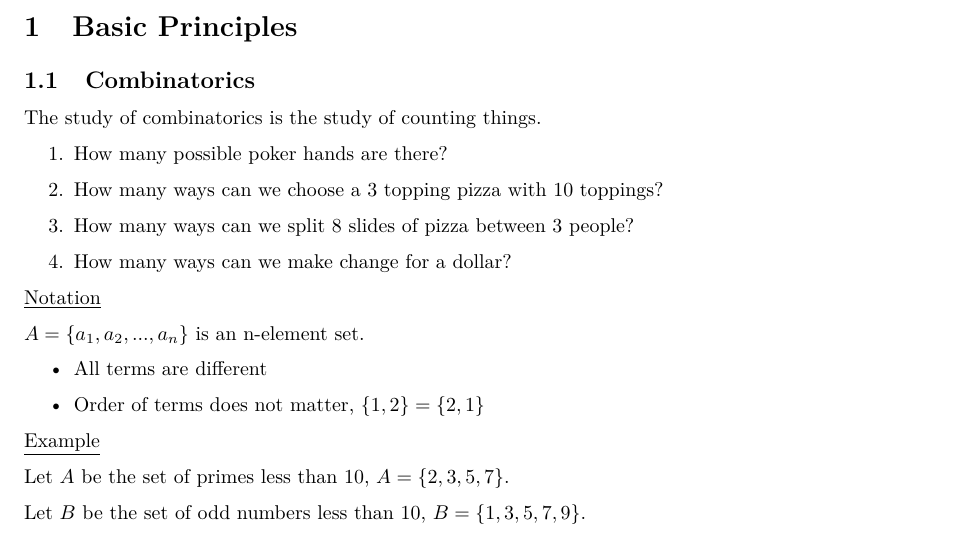
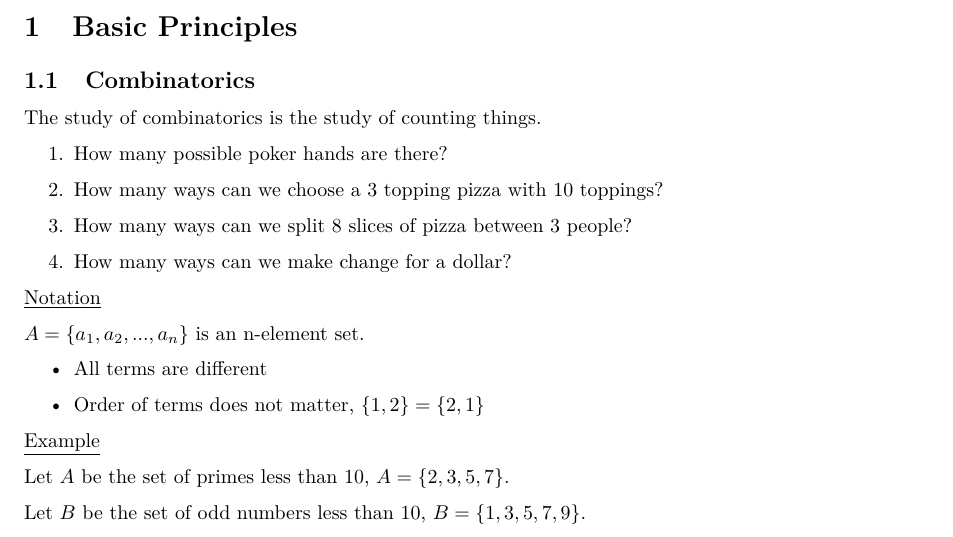
Before and after one commit to JaidenRatti/university-notes, a LaTeX document (MATH239/MATH239-Enumerative_Combinatorics.tex): part of page 3 of 35, cut so that both start at the same text. Compiled offline with pdfLaTeX.

Commit message:
Update MATH239-Enumerative_Combinatorics.tex

```diff
--- a/MATH239/MATH239-Enumerative_Combinatorics.tex
+++ b/MATH239/MATH239-Enumerative_Combinatorics.tex
@@ -61,7 +61,7 @@ The study of combinatorics is the study of counting things.
 \begin{enumerate}
     \item How many possible poker hands are there?
     \item How many ways can we choose a 3 topping pizza with 10 toppings?
-    \item How many ways can we split 8 slides of pizza between 3 people?
+    \item How many ways can we split 8 slices of pizza between 3 people?
     \item How many ways can we make change for a dollar?
 \end{enumerate}
 
```
